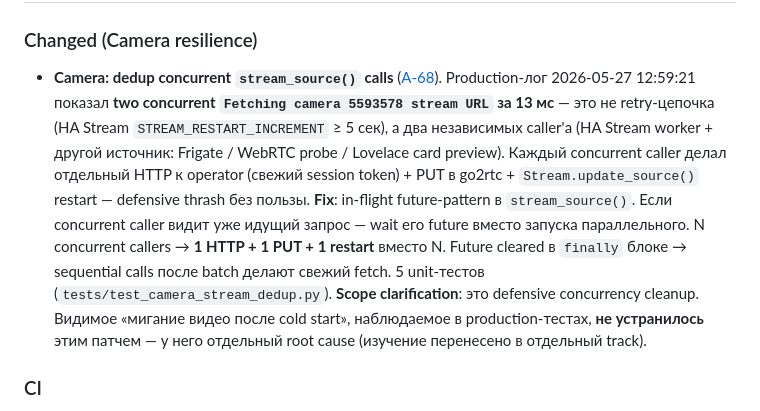
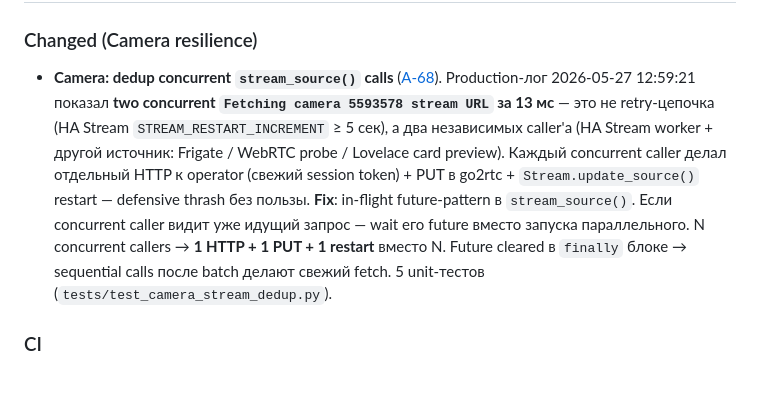
Before and after one commit to gentslava/elektronny-gorod, a Markdown page: CHANGELOG.md, the part around one of its changes. Drawn GitHub-style; blank space fills up the shorter version.

```diff
--- a/CHANGELOG.md
+++ b/CHANGELOG.md
@@ -10,6 +12,6 @@
 ### Changed (Camera resilience)
 
-- **Camera: dedup concurrent `stream_source()` calls** ([A-68](docs/audit/project-audit.md)). Production-лог 2026-05-27 12:59:21 показал **two concurrent `Fetching camera 5593578 stream URL` за 13 мс** — это не retry-цепочка (HA Stream `STREAM_RESTART_INCREMENT` ≥ 5 сек), а два независимых caller'а (HA Stream worker + другой источник: Frigate / WebRTC probe / Lovelace card preview). Каждый concurrent caller делал отдельный HTTP к operator (свежий session token) + PUT в go2rtc + `Stream.update_source()` restart — defensive thrash без пользы. **Fix**: in-flight future-pattern в `stream_source()`. Если concurrent caller видит уже идущий запрос — wait его future вместо запуска параллельного. N concurrent callers → **1 HTTP + 1 PUT + 1 restart** вместо N. Future cleared в `finally` блоке → sequential calls после batch делают свежий fetch. 5 unit-тестов (`tests/test_camera_stream_dedup.py`). **Scope clarification**: это defensive concurrency cleanup. Видимое «мигание видео после cold start», наблюдаемое в production-тестах, **не устранилось** этим патчем — у него отдельный root cause (изучение перенесено в отдельный track).
+- **Camera: dedup concurrent `stream_source()` calls** ([A-68](docs/audit/project-audit.md)). Production-лог 2026-05-27 12:59:21 показал **two concurrent `Fetching camera 5593578 stream URL` за 13 мс** — это не retry-цепочка (HA Stream `STREAM_RESTART_INCREMENT` ≥ 5 сек), а два независимых caller'а (HA Stream worker + другой источник: Frigate / WebRTC probe / Lovelace card preview). Каждый concurrent caller делал отдельный HTTP к operator (свежий session token) + PUT в go2rtc + `Stream.update_source()` restart — defensive thrash без пользы. **Fix**: in-flight future-pattern в `stream_source()`. Если concurrent caller видит уже идущий запрос — wait его future вместо запуска параллельного. N concurrent callers → **1 HTTP + 1 PUT + 1 restart** вместо N. Future cleared в `finally` блоке → sequential calls после batch делают свежий fetch. 5 unit-тестов (`tests/test_camera_stream_dedup.py`).
 
 ### CI
 
```
Also changed, not shown: other parts of CHANGELOG.md (+2 -0 lines).
